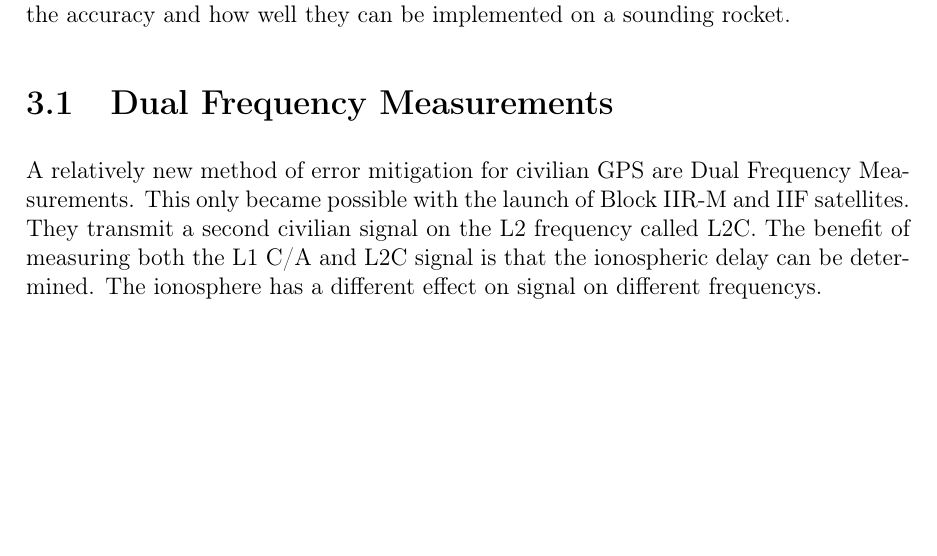
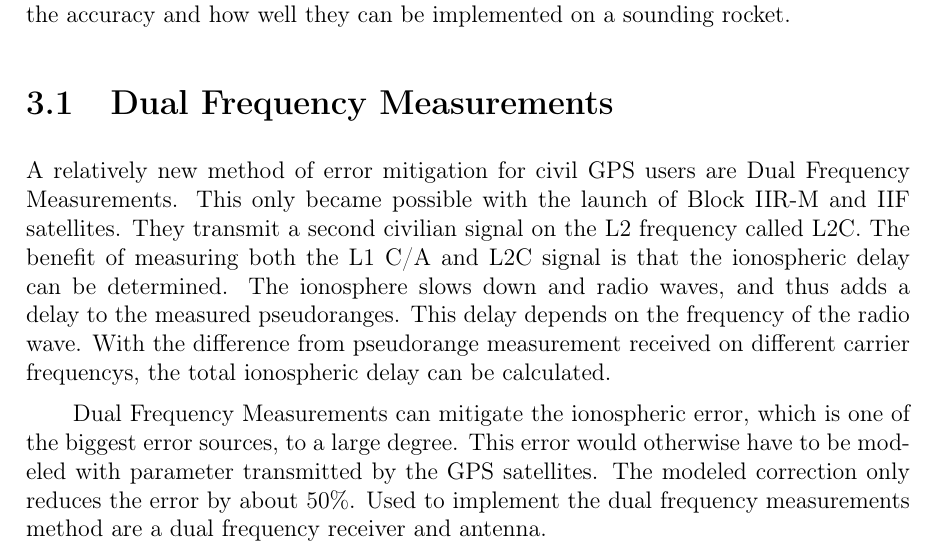
Before and after one commit to Han-Yolo/ARIS---Localization-of-a-Sounding-Rocket-via-GPS, a LaTeX thesis (Documentation/main.tex, which reads Documentation/DGPS_concepts.tex): part of page 17 of 27, cut so that both start at the same text, the shorter picture padded with empty space. Compiled offline with pdfLaTeX.

Commit message:
dual freq #2

```diff
--- a/Documentation/DGPS_concepts.tex
+++ b/Documentation/DGPS_concepts.tex
@@ -8,11 +8,18 @@ They are rated by how effective they are at improving the accuracy and how well
 
 \section{Dual Frequency Measurements}
 
-A relatively new method of error mitigation for civilian GPS are Dual Frequency Measurements.
+A relatively new method of error mitigation for civil GPS users are Dual Frequency Measurements.
 This only became possible with the launch of Block IIR-M and IIF satellites.
 They transmit a second civilian signal on the L2 frequency called L2C.
 The benefit of measuring both the L1 C/A and L2C signal is that the ionospheric delay can be determined.
-The ionosphere has a different effect on signal on different frequencys.
+The ionosphere slows down and radio waves, and thus adds a delay to the measured pseudoranges.
+This delay depends on the frequency of the radio wave.
+With the difference from pseudorange measurement received on different carrier frequencys, the total ionospheric delay can be calculated.
+
+Dual Frequency Measurements can mitigate the ionospheric error, which is one of the biggest error sources, to a large degree.
+This error would otherwise have to be modeled with parameter transmitted by the GPS satellites.
+The modeled correction only reduces the error by about 50\%.
+Used to implement the dual frequency measurements method are a dual frequency receiver and antenna.
 
 
 \section{Carrier-Phase Measurements}
```
Also changed, not shown: Documentation/main.pdf, 1 other file.
